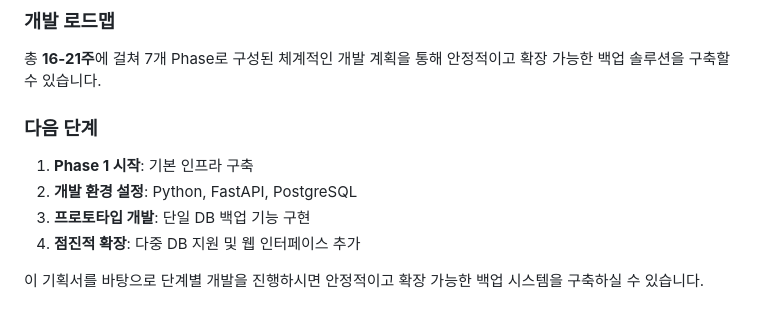
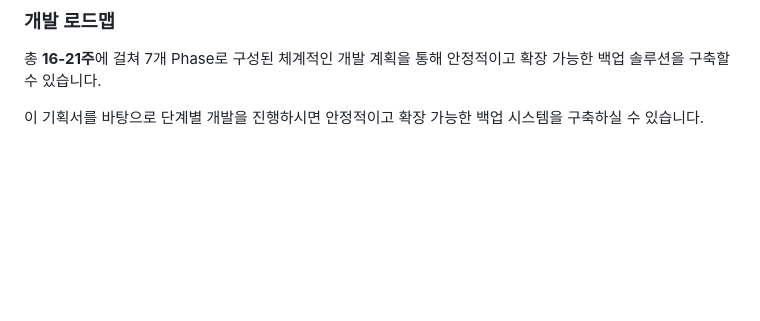
Before and after one commit to Hobby2025/LocalBackUpManager, a Markdown page: docs/Proposal-Project.md, the part around the change. GitHub-like rendering; blank space fills up the shorter version.

Commit message:
docs: 프로젝트 제안서에서 다음 단계 섹션 제거

```diff
--- a/docs/Proposal-Project.md
+++ b/docs/Proposal-Project.md
@@ -1214,11 +1214,4 @@ spec:
 
 총 **16-21주**에 걸쳐 7개 Phase로 구성된 체계적인 개발 계획을 통해 안정적이고 확장 가능한 백업 솔루션을 구축할 수 있습니다.
 
-### 다음 단계
-
-1. **Phase 1 시작**: 기본 인프라 구축
-2. **개발 환경 설정**: Python, FastAPI, PostgreSQL
-3. **프로토타입 개발**: 단일 DB 백업 기능 구현
-4. **점진적 확장**: 다중 DB 지원 및 웹 인터페이스 추가
-
 이 기획서를 바탕으로 단계별 개발을 진행하시면 안정적이고 확장 가능한 백업 시스템을 구축하실 수 있습니다.
```
